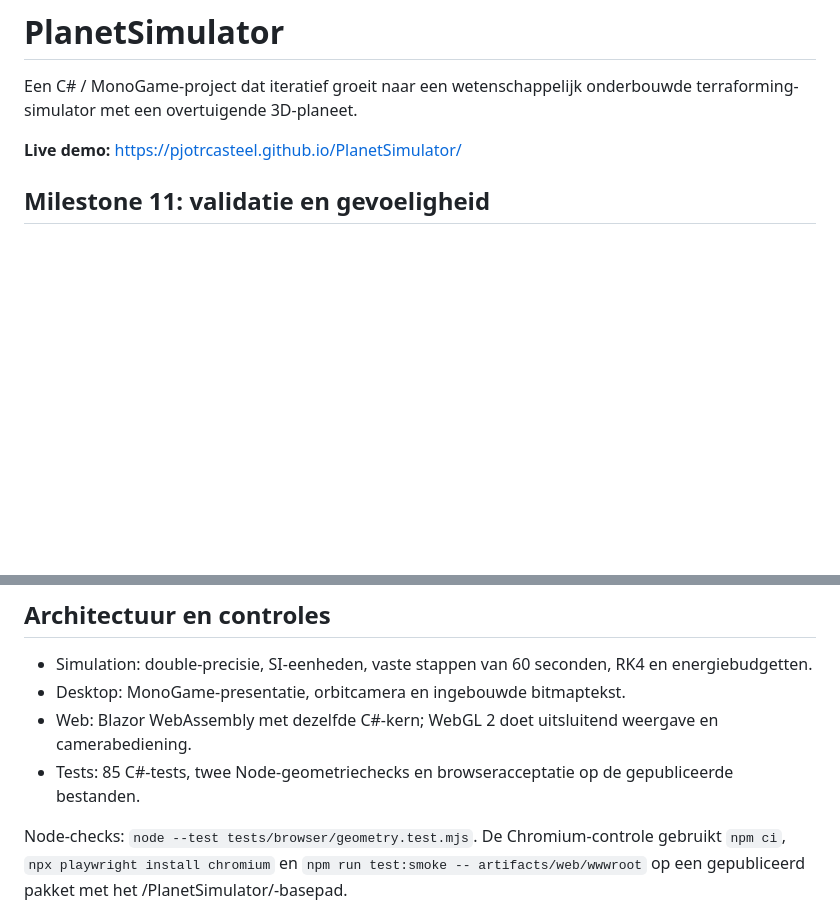
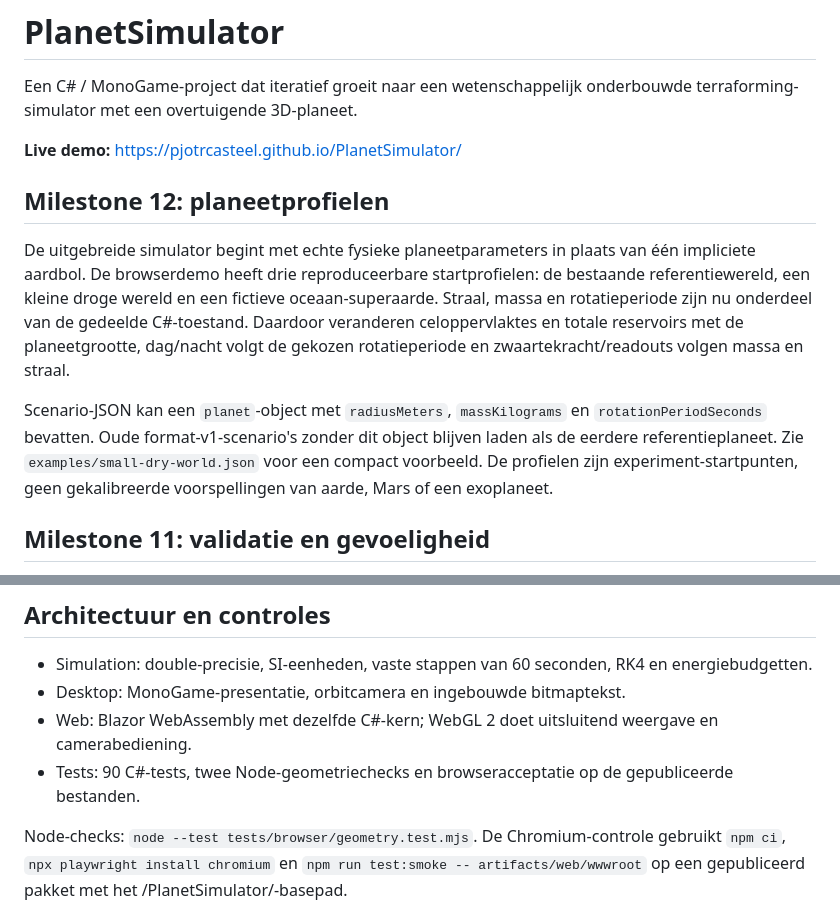
Before and after one commit to pjotrcasteel/PlanetSimulator, a Markdown page: README.md, 2 parts joined by grey strips. Rendered like a GitHub page; blank space fills up the shorter version.

Commit message:
Document M12 planet profiles

```diff
--- a/README.md
+++ b/README.md
@@ -3,6 +3,17 @@
 Een C# / MonoGame-project dat iteratief groeit naar een wetenschappelijk onderbouwde terraforming-simulator met een overtuigende 3D-planeet.
 
 **Live demo:** https://pjotrcasteel.github.io/PlanetSimulator/
+
+## Milestone 12: planeetprofielen
+
+De uitgebreide simulator begint met echte fysieke planeetparameters in plaats van één impliciete aardbol. De browserdemo heeft drie reproduceerbare
+startprofielen: de bestaande referentiewereld, een kleine droge wereld en een fictieve oceaan-superaarde. Straal, massa en rotatieperiode zijn nu
+onderdeel van de gedeelde C#-toestand. Daardoor veranderen celoppervlaktes en totale reservoirs met de planeetgrootte, dag/nacht volgt de gekozen
+rotatieperiode en zwaartekracht/readouts volgen massa en straal.
+
+Scenario-JSON kan een `planet`-object met `radiusMeters`, `massKilograms` en `rotationPeriodSeconds` bevatten. Oude format-v1-scenario's zonder
+dit object blijven laden als de eerdere referentieplaneet. Zie `examples/small-dry-world.json` voor een compact voorbeeld. De profielen zijn
+experiment-startpunten, geen gekalibreerde voorspellingen van aarde, Mars of een exoplaneet.
 
 ## Milestone 11: validatie en gevoeligheid
 
@@ -82,7 +93,7 @@ De browser heeft knoppen en schuifregelaars voor dezelfde functies. Reset hersta
 - Simulation: double-precisie, SI-eenheden, vaste stappen van 60 seconden, RK4 en energiebudgetten.
 - Desktop: MonoGame-presentatie, orbitcamera en ingebouwde bitmaptekst.
 - Web: Blazor WebAssembly met dezelfde C#-kern; WebGL 2 doet uitsluitend weergave en camerabediening.
-- Tests: 85 C#-tests, twee Node-geometriechecks en browseracceptatie op de gepubliceerde bestanden.
+- Tests: 90 C#-tests, twee Node-geometriechecks en browseracceptatie op de gepubliceerde bestanden.
 
 Node-checks: `node --test tests/browser/geometry.test.mjs`. De Chromium-controle gebruikt `npm ci`, `npx playwright install chromium` en `npm run test:smoke -- artifacts/web/wwwroot` op een gepubliceerd pakket met het /PlanetSimulator/-basepad.
 
```
